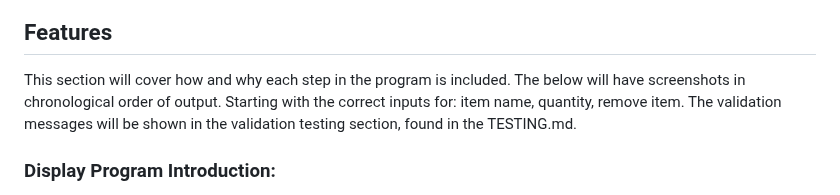
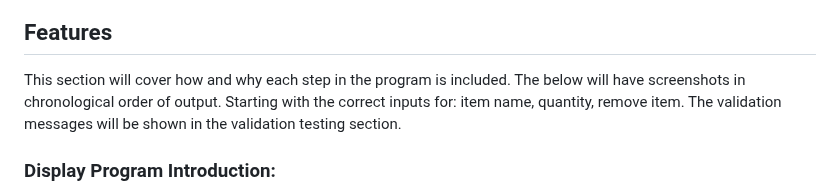
Before and after one commit to grgmausham/Local-grocery-store, a Markdown page: README.md, the part around the change. Drawn GitHub-style.

```diff
--- a/README.md
+++ b/README.md
@@ -72,7 +72,7 @@ Also added function where user can be updated with their current condition of th
 </details>
 
 ## Features
-This section will cover how and why each step in the program is included. The below will have screenshots in chronological order of output. Starting with the correct inputs for: item name, quantity, remove item. The validation messages will be shown in the validation testing section, found in the TESTING.md.
+This section will cover how and why each step in the program is included. The below will have screenshots in chronological order of output. Starting with the correct inputs for: item name, quantity, remove item. The validation messages will be shown in the validation testing section.
 
 ### Display Program Introduction:
 
```
